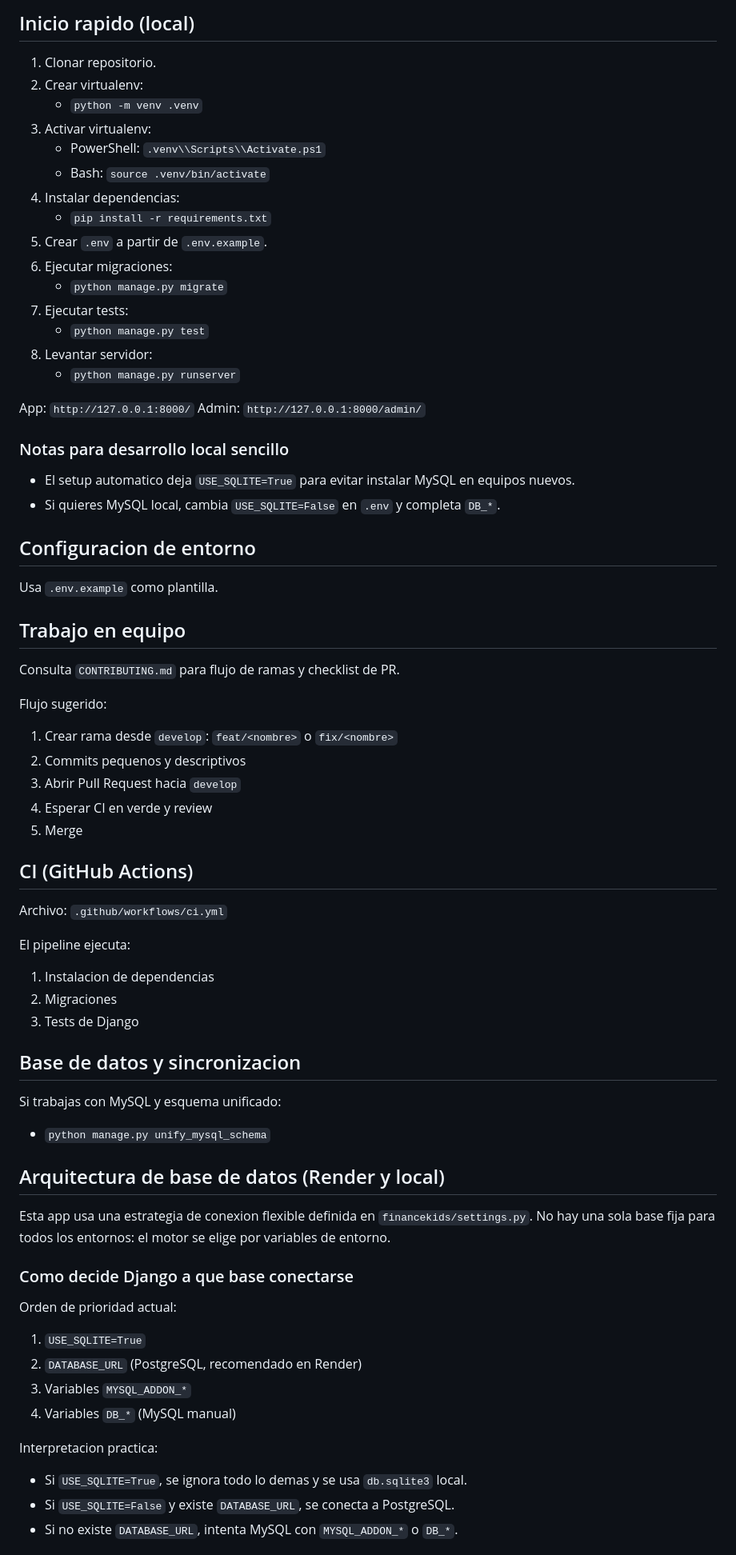
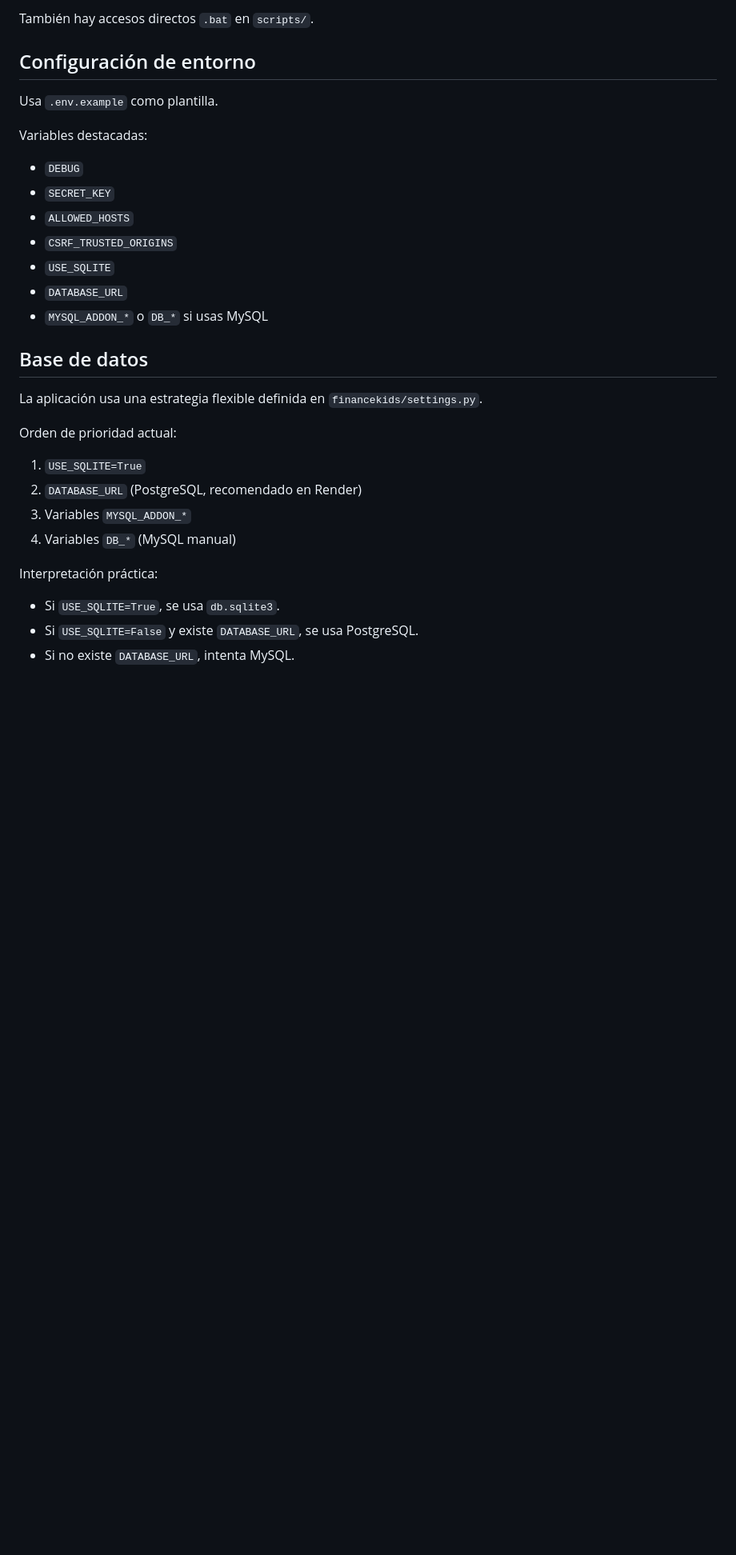
Before and after one commit to DanielFME/FINANCEKIDS, a Markdown page: README.md, the part around one of its changes. Shown at 80% size. GitHub-like rendering; blank space fills up the shorter version.

```diff
--- a/README.md
+++ b/README.md
@@ -37,68 +63,29 @@ URL local: `http://127.0.0.1:8000/`
 
-## Inicio rapido (local)
-1. Clonar repositorio.
-2. Crear virtualenv:
-	- `python -m venv .venv`
-3. Activar virtualenv:
-	- PowerShell: `.venv\\Scripts\\Activate.ps1`
-	- Bash: `source .venv/bin/activate`
-4. Instalar dependencias:
-	- `pip install -r requirements.txt`
-5. Crear `.env` a partir de `.env.example`.
-6. Ejecutar migraciones:
-	- `python manage.py migrate`
-7. Ejecutar tests:
-	- `python manage.py test`
-8. Levantar servidor:
-	- `python manage.py runserver`
+También hay accesos directos `.bat` en `scripts/`.
 
-App: `http://127.0.0.1:8000/`
-Admin: `http://127.0.0.1:8000/admin/`
-
-### Notas para desarrollo local sencillo
-- El setup automatico deja `USE_SQLITE=True` para evitar instalar MySQL en equipos nuevos.
-- Si quieres MySQL local, cambia `USE_SQLITE=False` en `.env` y completa `DB_*`.
-
-## Configuracion de entorno
+## Configuración de entorno
 Usa `.env.example` como plantilla.
 
-## Trabajo en equipo
-Consulta `CONTRIBUTING.md` para flujo de ramas y checklist de PR.
+Variables destacadas:
+- `DEBUG`
+- `SECRET_KEY`
+- `ALLOWED_HOSTS`
+- `CSRF_TRUSTED_ORIGINS`
+- `USE_SQLITE`
+- `DATABASE_URL`
+- `MYSQL_ADDON_*` o `DB_*` si usas MySQL
 
-Flujo sugerido:
-1. Crear rama desde `develop`: `feat/<nombre>` o `fix/<nombre>`
-2. Commits pequenos y descriptivos
-3. Abrir Pull Request hacia `develop`
-4. Esperar CI en verde y review
-5. Merge
+## Base de datos
+La aplicación usa una estrategia flexible definida en `financekids/settings.py`.
 
-## CI (GitHub Actions)
-Archivo: `.github/workflows/ci.yml`
-
-El pipeline ejecuta:
-1. Instalacion de dependencias
-2. Migraciones
-3. Tests de Django
-
-## Base de datos y sincronizacion
-Si trabajas con MySQL y esquema unificado:
-- `python manage.py unify_mysql_schema`
-
-## Arquitectura de base de datos (Render y local)
-
-Esta app usa una estrategia de conexion flexible definida en `financekids/settings.py`.
-No hay una sola base fija para todos los entornos: el motor se elige por variables de entorno.
-
-### Como decide Django a que base conectarse
 Orden de prioridad actual:
-
 1. `USE_SQLITE=True`
 2. `DATABASE_URL` (PostgreSQL, recomendado en Render)
 3. Variables `MYSQL_ADDON_*`
 4. Variables `DB_*` (MySQL manual)
 
-Interpretacion practica:
-- Si `USE_SQLITE=True`, se ignora todo lo demas y se usa `db.sqlite3` local.
-- Si `USE_SQLITE=False` y existe `DATABASE_URL`, se conecta a PostgreSQL.
-- Si no existe `DATABASE_URL`, intenta MySQL con `MYSQL_ADDON_*` o `DB_*`.
+Interpretación práctica:
+- Si `USE_SQLITE=True`, se usa `db.sqlite3`.
+- Si `USE_SQLITE=False` y existe `DATABASE_URL`, se usa PostgreSQL.
+- Si no existe `DATABASE_URL`, intenta MySQL.
 
```
Also changed, not shown: other parts of README.md (+64 -48 lines).
